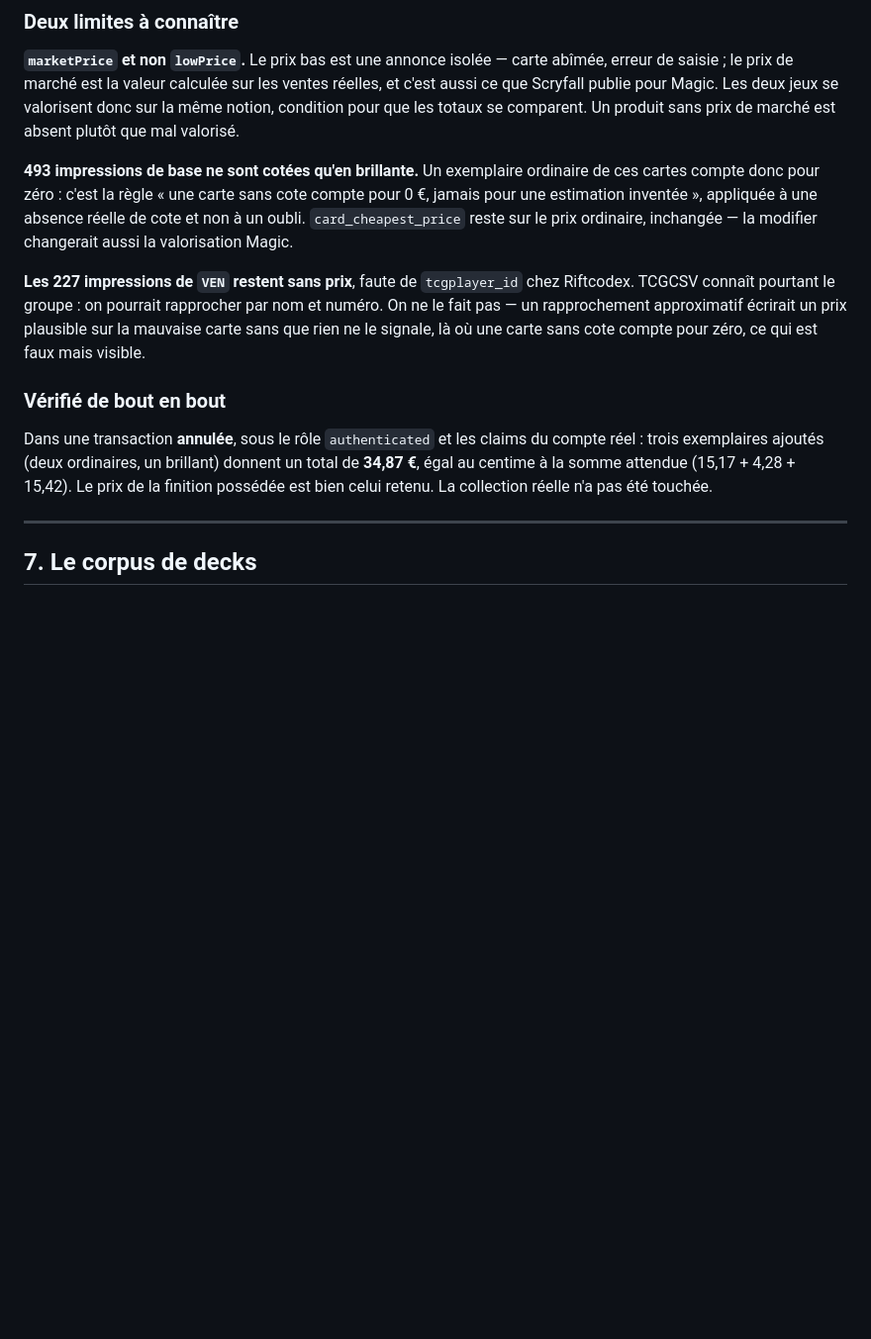
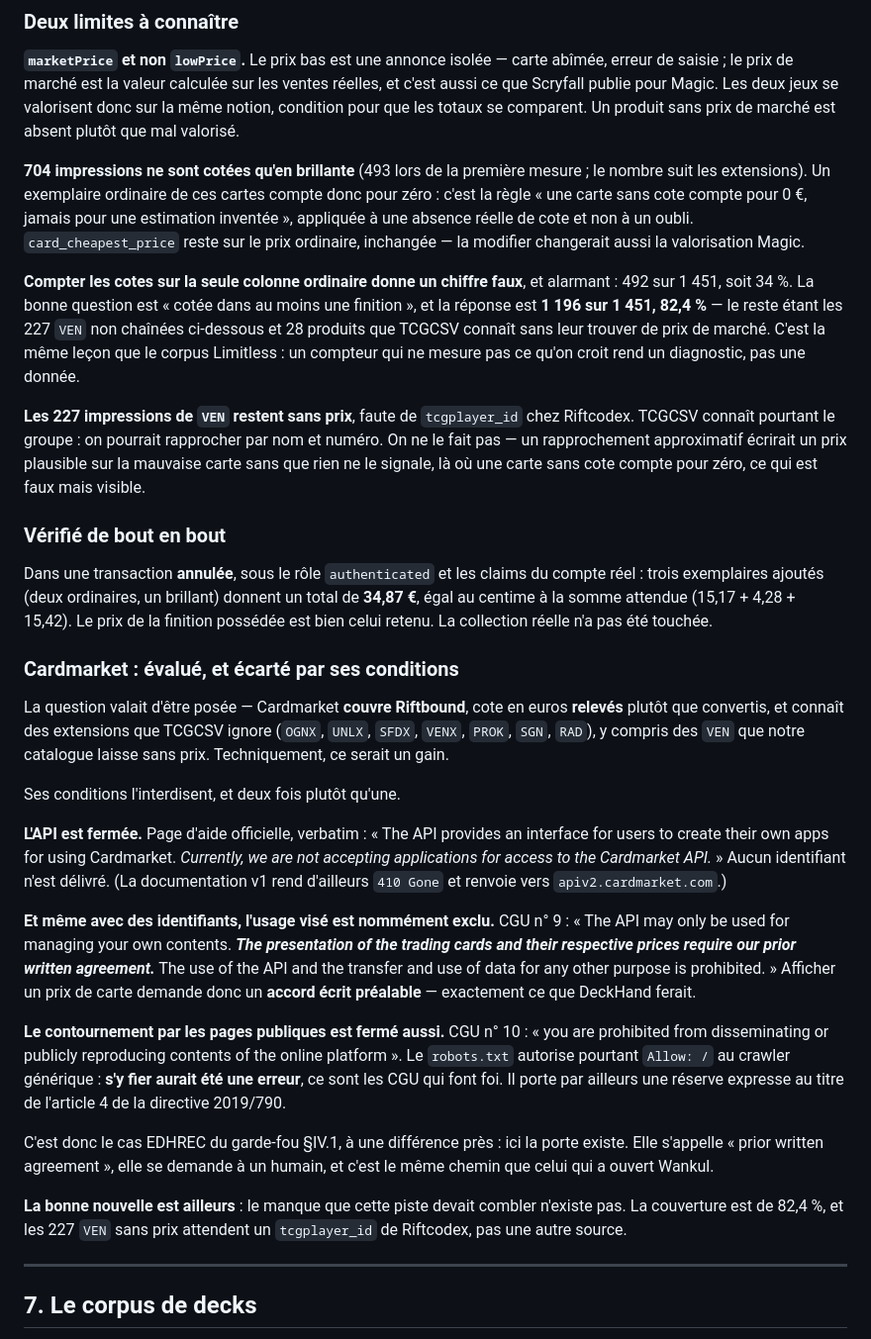
Before and after one commit to Lelio88/DeckHand, a Markdown page: docs/multi-game.md, the part around the change. Shown at 99% size. Drawn GitHub-style; blank space fills up the shorter version.

Commit message:
docs: Cardmarket ne peut pas remplacer TCGCSV, et le manque qu'il devait combler n'existe pas
Deux resultats, et le second compte plus que le premier.

Cardmarket est ecarte par ses conditions, pas par la technique
---------------------------------------------------------------
Il couvre pourtant Riftbound, cote en euros releves plutot que convertis, et
connait des extensions que TCGCSV ignore. Mais :

- son API est fermee. Page d'aide officielle : « Currently, we are not accepting
  applications for access to the Cardmarket API. » La documentation v1 rend
  410 Gone ;
- meme avec des identifiants, CGU n. 9 : « The presentation of the trading cards
  and their respective prices require our prior written agreement. The use of
  the API and the transfer and use of data for any other purpose is
  prohibited. » C'est exactement l'usage vise ;
- les pages publiques ne sont pas une porte derobee. CGU n. 10 : « you are
  prohibited from disseminating or publicly reproducing contents of the online
  platform ». Le robots.txt autorise pourtant Allow: / au crawler generique —
  s'y fier aurait ete une erreur, ce sont les CGU qui font foi.

C'est le cas EDHREC du garde-fou IV.1, a une difference pres : la porte existe,
elle s'appelle « prior written agreement », et c'est le chemin qui a ouvert
Wankul.

Le manque n'existait pas
------------------------
La couverture semblait de 34 % (492 impressions cotees sur 1451), ce qui aurait
justifie de chercher ailleurs. Le chiffre etait faux : il comptait la seule
colonne ordinaire, alors que 704 impressions ne sont cotees qu'en brillante —
un fait deja documente, dont le nombre avait seulement grandi. Cotees dans au
moins une finition : 1196 sur 1451, soit 82,4 %. Le reste se decompose
exactement en 227 VEN non chainees (documente) et 28 produits que TCGCSV
connait sans leur trouver de prix de marche.

Meme lecon que le corpus Limitless : un compteur qui ne mesure pas ce qu'on
croit rend un diagnostic, pas une donnee.

Les prix ont ete rejoues au passage (taux BCE du 2026-08-14).

```diff
--- a/docs/multi-game.md
+++ b/docs/multi-game.md
@@ -802,11 +802,19 @@ ventes réelles, et c'est aussi ce que Scryfall publie pour Magic. Les deux jeux
 se valorisent donc sur la même notion, condition pour que les totaux se
 comparent. Un produit sans prix de marché est absent plutôt que mal valorisé.
 
-**493 impressions de base ne sont cotées qu'en brillante.** Un exemplaire
-ordinaire de ces cartes compte donc pour zéro : c'est la règle « une carte sans
-cote compte pour 0 €, jamais pour une estimation inventée », appliquée à une
-absence réelle de cote et non à un oubli. `card_cheapest_price` reste sur le prix
-ordinaire, inchangée — la modifier changerait aussi la valorisation Magic.
+**704 impressions ne sont cotées qu'en brillante** (493 lors de la première
+mesure ; le nombre suit les extensions). Un exemplaire ordinaire de ces cartes
+compte donc pour zéro : c'est la règle « une carte sans cote compte pour 0 €,
+jamais pour une estimation inventée », appliquée à une absence réelle de cote et
+non à un oubli. `card_cheapest_price` reste sur le prix ordinaire, inchangée —
+la modifier changerait aussi la valorisation Magic.
+
+**Compter les cotes sur la seule colonne ordinaire donne un chiffre faux**, et
+alarmant : 492 sur 1 451, soit 34 %. La bonne question est « cotée dans au moins
+une finition », et la réponse est **1 196 sur 1 451, 82,4 %** — le reste étant
+les 227 `VEN` non chaînées ci-dessous et 28 produits que TCGCSV connaît sans
+leur trouver de prix de marché. C'est la même leçon que le corpus Limitless :
+un compteur qui ne mesure pas ce qu'on croit rend un diagnostic, pas une donnée.
 
 **Les 227 impressions de `VEN` restent sans prix**, faute de `tcgplayer_id` chez
 Riftcodex. TCGCSV connaît pourtant le groupe : on pourrait rapprocher par nom et
@@ -821,6 +829,42 @@ compte réel : trois exemplaires ajoutés (deux ordinaires, un brillant) donnent
 total de **34,87 €**, égal au centime à la somme attendue
 (15,17 + 4,28 + 15,42). Le prix de la finition possédée est bien celui retenu.
 La collection réelle n'a pas été touchée.
+
+### Cardmarket : évalué, et écarté par ses conditions
+
+La question valait d'être posée — Cardmarket **couvre Riftbound**, cote en euros
+**relevés** plutôt que convertis, et connaît des extensions que TCGCSV ignore
+(`OGNX`, `UNLX`, `SFDX`, `VENX`, `PROK`, `SGN`, `RAD`), y compris des `VEN` que
+notre catalogue laisse sans prix. Techniquement, ce serait un gain.
+
+Ses conditions l'interdisent, et deux fois plutôt qu'une.
+
+**L'API est fermée.** Page d'aide officielle, verbatim : « The API provides an
+interface for users to create their own apps for using Cardmarket. *Currently,
+we are not accepting applications for access to the Cardmarket API.* » Aucun
+identifiant n'est délivré. (La documentation v1 rend d'ailleurs `410 Gone` et
+renvoie vers `apiv2.cardmarket.com`.)
+
+**Et même avec des identifiants, l'usage visé est nommément exclu.** CGU n° 9 :
+« The API may only be used for managing your own contents. ***The presentation
+of the trading cards and their respective prices require our prior written
+agreement.*** The use of the API and the transfer and use of data for any other
+purpose is prohibited. » Afficher un prix de carte demande donc un **accord
+écrit préalable** — exactement ce que DeckHand ferait.
+
+**Le contournement par les pages publiques est fermé aussi.** CGU n° 10 : « you
+are prohibited from disseminating or publicly reproducing contents of the online
+platform ». Le `robots.txt` autorise pourtant `Allow: /` au crawler générique :
+**s'y fier aurait été une erreur**, ce sont les CGU qui font foi. Il porte par
+ailleurs une réserve expresse au titre de l'article 4 de la directive 2019/790.
+
+C'est donc le cas EDHREC du garde-fou §IV.1, à une différence près : ici la
+porte existe. Elle s'appelle « prior written agreement », elle se demande à un
+humain, et c'est le même chemin que celui qui a ouvert Wankul.
+
+**La bonne nouvelle est ailleurs** : le manque que cette piste devait combler
+n'existe pas. La couverture est de 82,4 %, et les 227 `VEN` sans prix attendent
+un `tcgplayer_id` de Riftcodex, pas une autre source.
 
 ---
 
```
